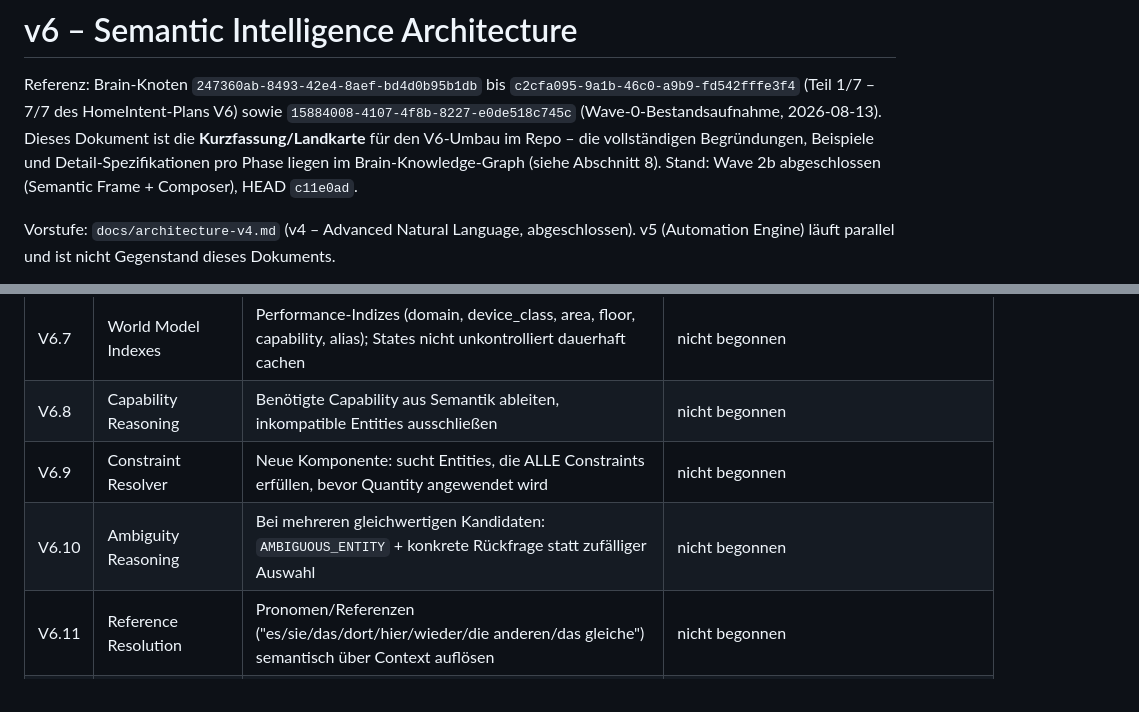
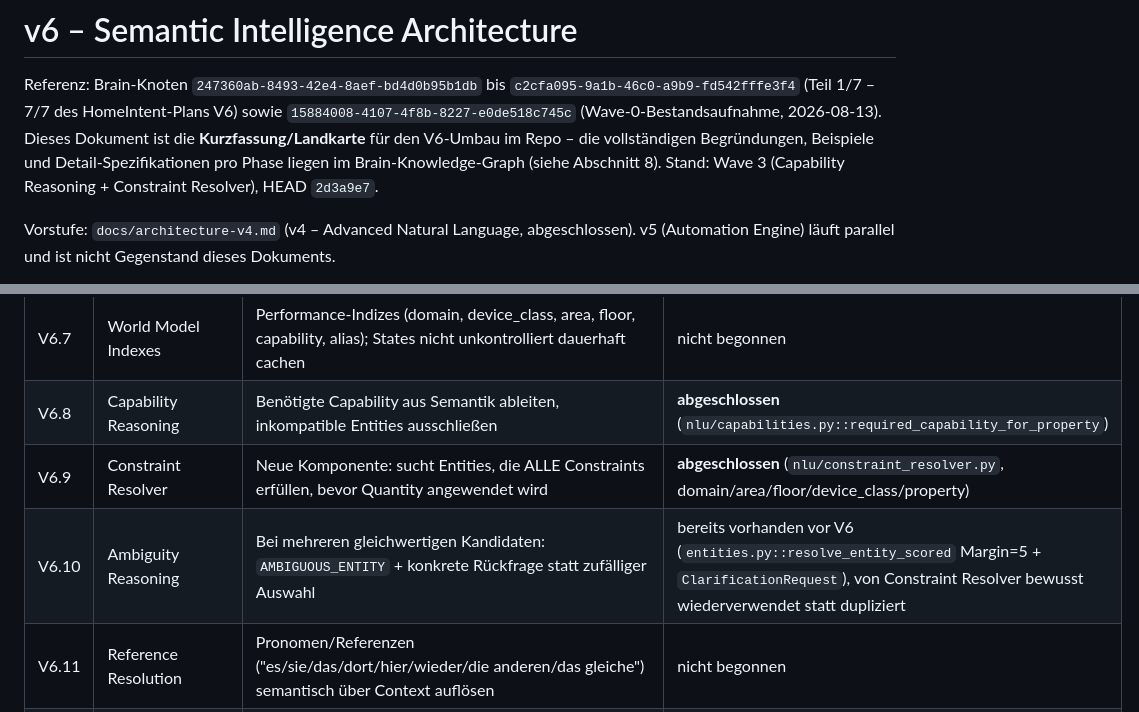
Before and after one commit to pquandel2-alt/ha-nlu-engine, a Markdown page: docs/architecture-v6.md, 2 parts joined by grey strips. Drawn GitHub-style.

Commit message:
docs: mark V6.8/V6.9 complete, V6.10 already-mature in architecture-v6.md (Wave 3)

```diff
--- a/docs/architecture-v6.md
+++ b/docs/architecture-v6.md
@@ -6,7 +6,7 @@ V6) sowie `15884008-4107-4f8b-8227-e0de518c745c` (Wave-0-Bestandsaufnahme,
 2026-08-13). Dieses Dokument ist die **Kurzfassung/Landkarte** für den
 V6-Umbau im Repo – die vollständigen Begründungen, Beispiele und
 Detail-Spezifikationen pro Phase liegen im Brain-Knowledge-Graph (siehe
-Abschnitt 8). Stand: Wave 2b abgeschlossen (Semantic Frame + Composer), HEAD `c11e0ad`.
+Abschnitt 8). Stand: Wave 3 (Capability Reasoning + Constraint Resolver), HEAD `2d3a9e7`.
 
 Vorstufe: `docs/architecture-v4.md` (v4 – Advanced Natural Language,
 abgeschlossen). v5 (Automation Engine) läuft parallel und ist nicht
@@ -184,9 +184,9 @@ Phasenabschluss aktualisieren.
 | V6.5 | Semantische Unvollständigkeit | `SemanticFrame` darf unvollständig sein; Auflösung über Context → explizites Target → Area → World Model → Capability → Default Scope, sonst AMBIGUOUS/MISSING_TARGET | nicht begonnen |
 | V6.6 | Home World Model | Entity-Modell zu semantischer HA-Sicht erweitern (Entities, Devices, Areas, Floors, Domains, Device Classes, Capabilities, States, Attributes, Aliases, Relationships); HA bleibt Quelle der Wahrheit | nicht begonnen |
 | V6.7 | World Model Indexes | Performance-Indizes (domain, device_class, area, floor, capability, alias); States nicht unkontrolliert dauerhaft cachen | nicht begonnen |
-| V6.8 | Capability Reasoning | Benötigte Capability aus Semantik ableiten, inkompatible Entities ausschließen | nicht begonnen |
-| V6.9 | Constraint Resolver | Neue Komponente: sucht Entities, die ALLE Constraints erfüllen, bevor Quantity angewendet wird | nicht begonnen |
-| V6.10 | Ambiguity Reasoning | Bei mehreren gleichwertigen Kandidaten: `AMBIGUOUS_ENTITY` + konkrete Rückfrage statt zufälliger Auswahl | nicht begonnen |
+| V6.8 | Capability Reasoning | Benötigte Capability aus Semantik ableiten, inkompatible Entities ausschließen | **abgeschlossen** (`nlu/capabilities.py::required_capability_for_property`) |
+| V6.9 | Constraint Resolver | Neue Komponente: sucht Entities, die ALLE Constraints erfüllen, bevor Quantity angewendet wird | **abgeschlossen** (`nlu/constraint_resolver.py`, domain/area/floor/device_class/property) |
+| V6.10 | Ambiguity Reasoning | Bei mehreren gleichwertigen Kandidaten: `AMBIGUOUS_ENTITY` + konkrete Rückfrage statt zufälliger Auswahl | bereits vorhanden vor V6 (`entities.py::resolve_entity_scored` Margin=5 + `ClarificationRequest`), von Constraint Resolver bewusst wiederverwendet statt dupliziert |
 | V6.11 | Reference Resolution | Pronomen/Referenzen ("es/sie/das/dort/hier/wieder/die anderen/das gleiche") semantisch über Context auflösen | nicht begonnen |
 | V6.12 | Semantic Context | `ConversationContext` über Text-History hinaus erweitern (last_intent, last_action, last_target, last_property, last_value, pending_reference, ...); nicht global mutable | nicht begonnen |
 | V6.13 | Relative Locations | "hier/dort/oben/unten/nebenan/drüben/im selben Raum"; ohne eindeutige Interpretation Rückfrage statt erfundener Position | nicht begonnen |
```
